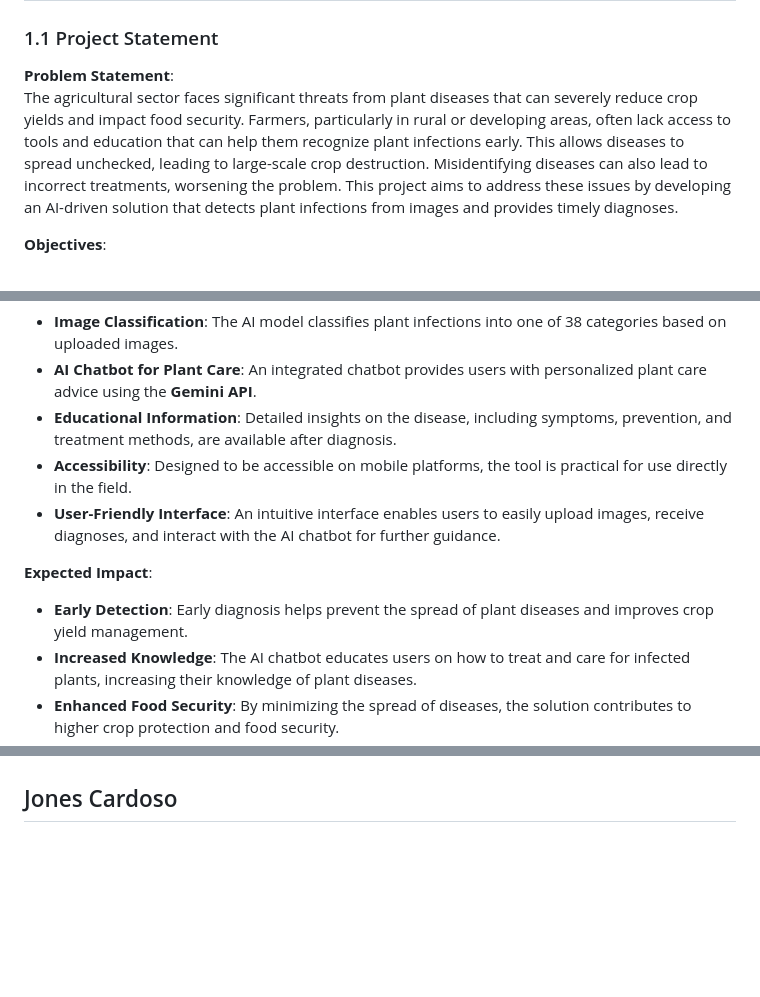
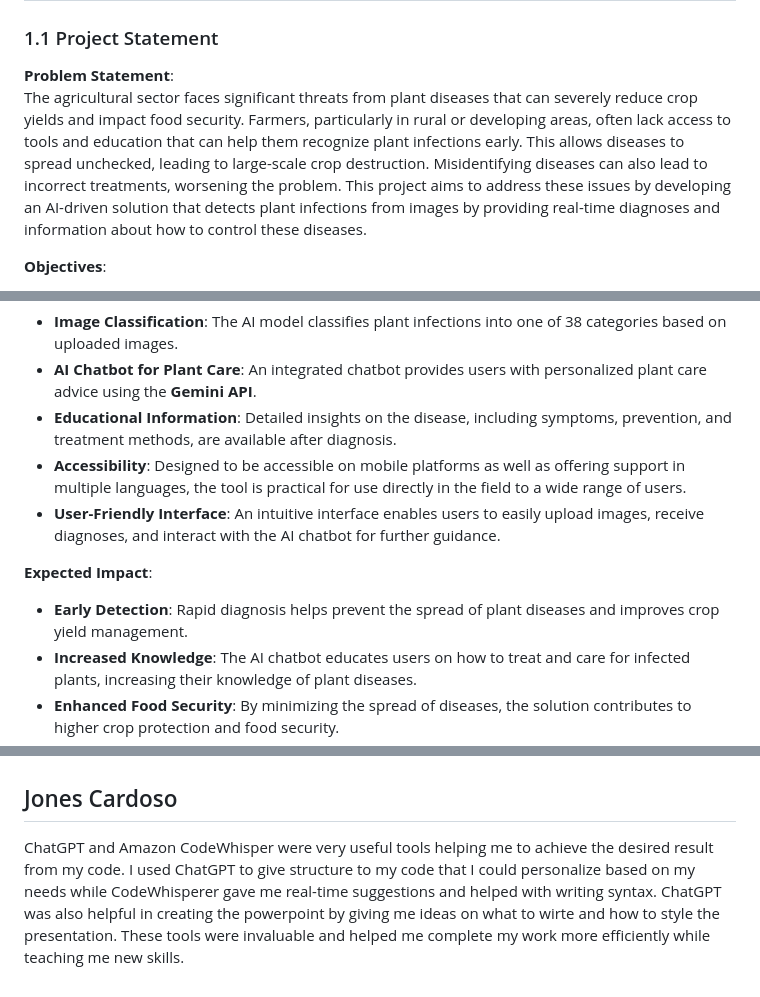
Before and after one commit to KaranPandey05/NatureNurture, a Markdown page: documentation.md, 3 parts joined by grey strips. Drawn GitHub-style; blank space fills up the shorter version.

```diff
--- a/documentation.md
+++ b/documentation.md
@@ -5,7 +5,7 @@
 ### 1.1 Project Statement
 
 **Problem Statement**:
-The agricultural sector faces significant threats from plant diseases that can severely reduce crop yields and impact food security. Farmers, particularly in rural or developing areas, often lack access to tools and education that can help them recognize plant infections early. This allows diseases to spread unchecked, leading to large-scale crop destruction. Misidentifying diseases can also lead to incorrect treatments, worsening the problem. This project aims to address these issues by developing an AI-driven solution that detects plant infections from images and provides timely diagnoses.
+The agricultural sector faces significant threats from plant diseases that can severely reduce crop yields and impact food security. Farmers, particularly in rural or developing areas, often lack access to tools and education that can help them recognize plant infections early. This allows diseases to spread unchecked, leading to large-scale crop destruction. Misidentifying diseases can also lead to incorrect treatments, worsening the problem. This project aims to address these issues by developing an AI-driven solution that detects plant infections from images by providing real-time diagnoses and information about how to control these diseases.
 
 **Objectives**:
 - Create an AI model capable of classifying 38 different plant infections based on leaf images.
@@ -25,11 +25,11 @@ This project offers an AI-powered tool that helps users identify plant diseases
 - **Image Classification**: The AI model classifies plant infections into one of 38 categories based on uploaded images.
 - **AI Chatbot for Plant Care**: An integrated chatbot provides users with personalized plant care advice using the **Gemini API**.
 - **Educational Information**: Detailed insights on the disease, including symptoms, prevention, and treatment methods, are available after diagnosis.
-- **Accessibility**: Designed to be accessible on mobile platforms, the tool is practical for use directly in the field.
+- **Accessibility**: Designed to be accessible on mobile platforms as well as offering support in multiple languages, the tool is practical for use directly in the field to a wide range of users.
 - **User-Friendly Interface**: An intuitive interface enables users to easily upload images, receive diagnoses, and interact with the AI chatbot for further guidance.
 
 **Expected Impact**:
-- **Early Detection**: Early diagnosis helps prevent the spread of plant diseases and improves crop yield management.
+- **Early Detection**: Rapid diagnosis helps prevent the spread of plant diseases and improves crop yield management.
 - **Increased Knowledge**: The AI chatbot educates users on how to treat and care for infected plants, increasing their knowledge of plant diseases.
 - **Enhanced Food Security**: By minimizing the spread of diseases, the solution contributes to higher crop protection and food security.
 - **Accessibility to Expert Knowledge**: The tool makes plant disease knowledge accessible to users who may not have easy access to agricultural experts.
@@ -123,3 +121,4 @@ I utilized Amazon CodeWhisperer and ChatGPT during the front-end development pha
 
 
 ## Jones Cardoso
+ChatGPT and Amazon CodeWhisper were very useful tools helping me to achieve the desired result from my code. I used ChatGPT to give structure to my code that I could personalize based on my needs while CodeWhisperer gave me real-time suggestions and helped with writing syntax. ChatGPT was also helpful in creating the powerpoint by giving me ideas on what to wirte and how to style the presentation. These tools were invaluable and helped me complete my work more efficiently while teaching me new skills.
```
Also changed, not shown: other parts of documentation.md (+0 -2 lines).
